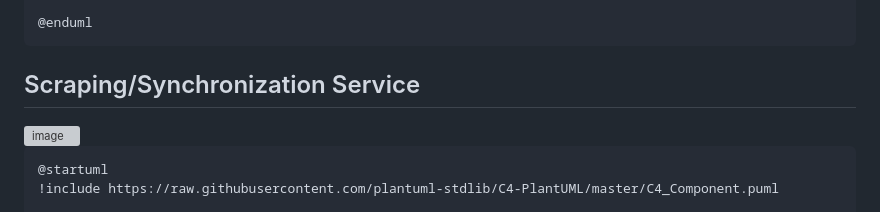
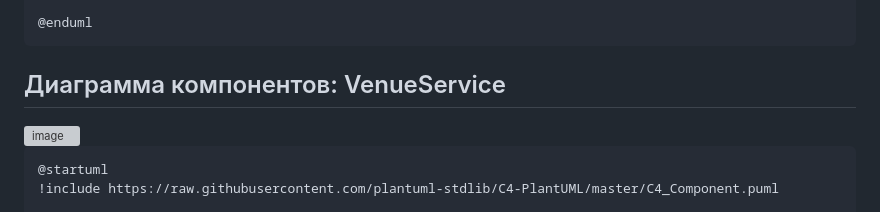
Before and after one commit to MariaSkur/SoftwereArcitectureHSE, a Markdown page: Lab Work №2 /docs.md, the part around one of its changes. Drawn GitHub-style; grey boxes are pictures that could not be loaded.

````diff
--- a/Lab Work №2 /docs.md
+++ b/Lab Work №2 /docs.md
@@ -238,5 +259,5 @@ Rel(venue_service, message_queue, "Публикует события добав
 @enduml
 ```
 
-## Scraping/Synchronization Service
+## Диаграмма компонентов: VenueService
 
````
Also changed, not shown: other parts of Lab Work №2 /docs.md (+123 -97 lines).
